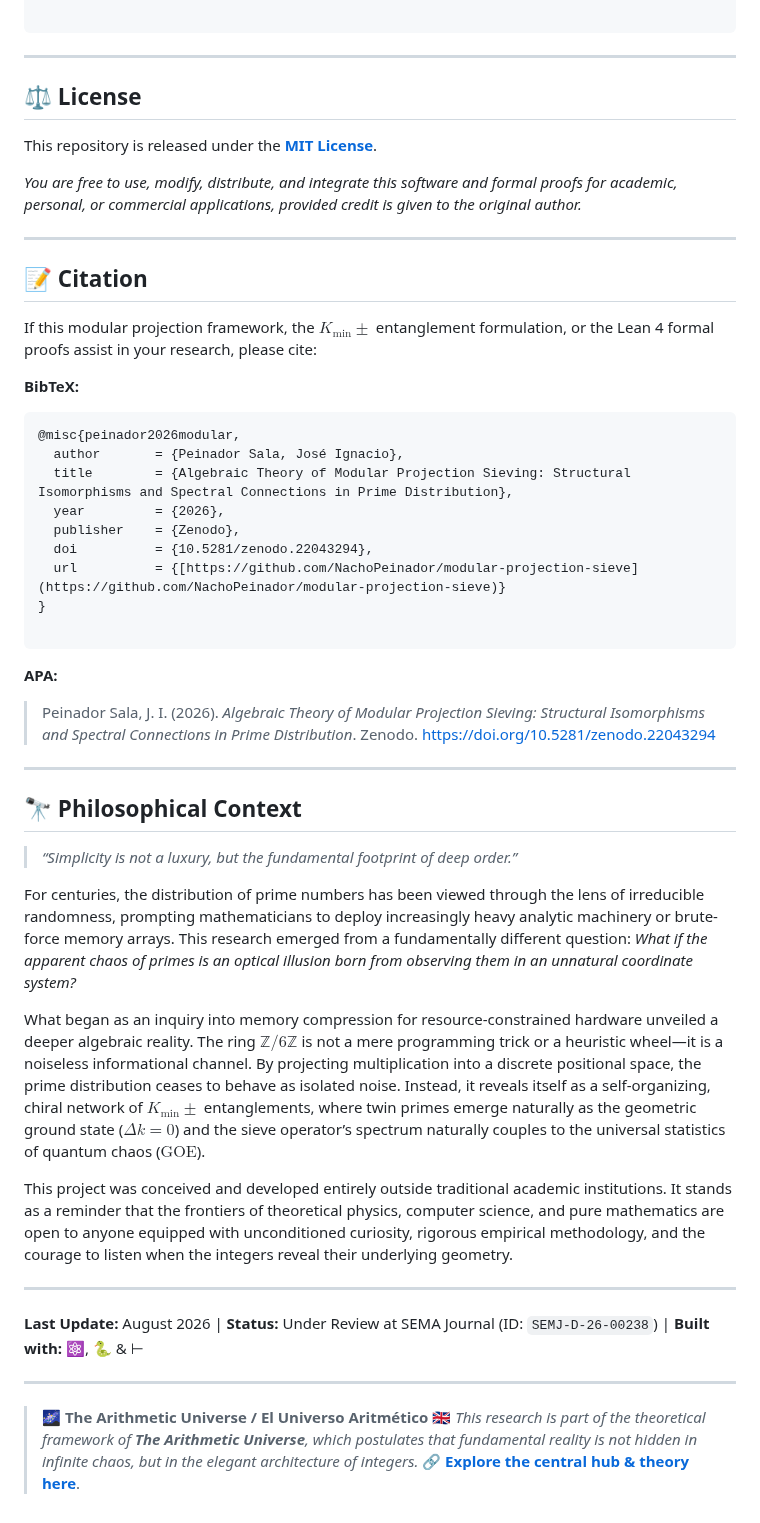
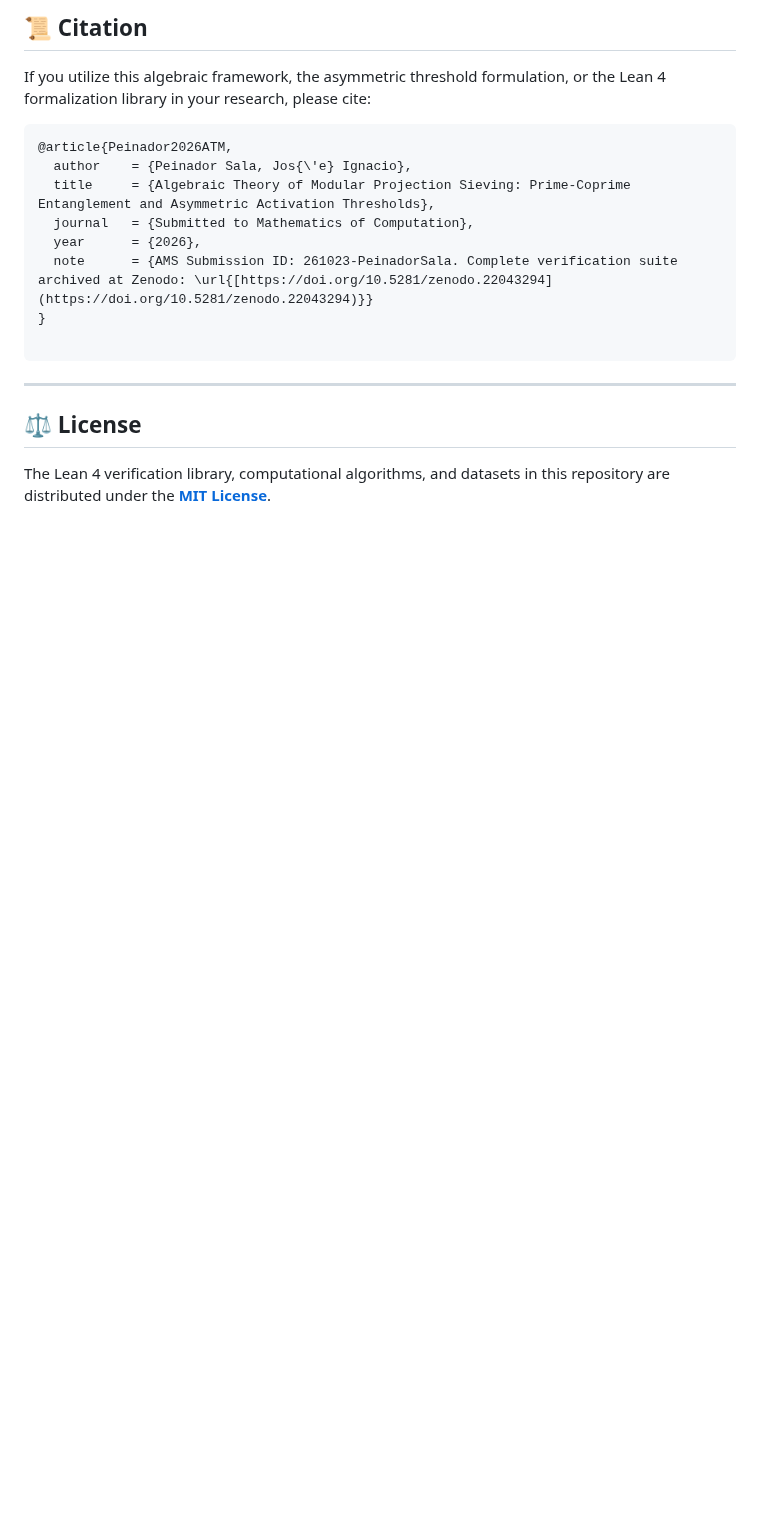
Before and after one commit to NachoPeinador/modular-projection-sieve, a Markdown page: README.md, the part around one of its changes. GitHub-like rendering; blank space fills up the shorter version.

````diff
--- a/README.md
+++ b/README.md
@@ -158,3 +176,15 @@ modular-projection-sieve/
+## 📜 Citation
+
+If you utilize this algebraic framework, the asymmetric threshold formulation, or the Lean 4 formalization library in your research, please cite:
+
+```bibtex
+@article{Peinador2026ATM,
+  author    = {Peinador Sala, Jos{\'e} Ignacio},
+  title     = {Algebraic Theory of Modular Projection Sieving: Prime-Coprime Entanglement and Asymmetric Activation Thresholds},
+  journal   = {Submitted to Mathematics of Computation},
+  year      = {2026},
+  note      = {AMS Submission ID: 261023-PeinadorSala. Complete verification suite archived at Zenodo: \url{[https://doi.org/10.5281/zenodo.22043294](https://doi.org/10.5281/zenodo.22043294)}}
+}
 
 ```
 
@@ -162,51 +192,4 @@ modular-projection-sieve/
 
 ## ⚖️ License
 
-This repository is released under the **[MIT License](https://www.google.com/search?q=LICENSE)**.
-
-*You are free to use, modify, distribute, and integrate this software and formal proofs for academic, personal, or commercial applications, provided credit is given to the original author.*
-
----
-
-## 📝 Citation
-
-If this modular projection framework, the $K_{\min}\pm$ entanglement formulation, or the Lean 4 formal proofs assist in your research, please cite:
-
-**BibTeX:**
-
-```bibtex
-@misc{peinador2026modular,
-  author       = {Peinador Sala, José Ignacio},
-  title        = {Algebraic Theory of Modular Projection Sieving: Structural Isomorphisms and Spectral Connections in Prime Distribution},
-  year         = {2026},
-  publisher    = {Zenodo},
-  doi          = {10.5281/zenodo.22043294},
-  url          = {[https://github.com/NachoPeinador/modular-projection-sieve](https://github.com/NachoPeinador/modular-projection-sieve)}
-}
-
-```
-
-**APA:**
-
-> Peinador Sala, J. I. (2026). *Algebraic Theory of Modular Projection Sieving: Structural Isomorphisms and Spectral Connections in Prime Distribution*. Zenodo. https://doi.org/10.5281/zenodo.22043294
-
----
-
-## 🔭 Philosophical Context
-
-> *“Simplicity is not a luxury, but the fundamental footprint of deep order.”*
-
-For centuries, the distribution of prime numbers has been viewed through the lens of irreducible randomness, prompting mathematicians to deploy increasingly heavy analytic machinery or brute-force memory arrays. This research emerged from a fundamentally different question: *What if the apparent chaos of primes is an optical illusion born from observing them in an unnatural coordinate system?*
-
-What began as an inquiry into memory compression for resource-constrained hardware unveiled a deeper algebraic reality. The ring $\mathbb{Z}/6\mathbb{Z}$ is not a mere programming trick or a heuristic wheel—it is a noiseless informational channel. By projecting multiplication into a discrete positional space, the prime distribution ceases to behave as isolated noise. Instead, it reveals itself as a self-organizing, chiral network of $K_{\min}\pm$ entanglements, where twin primes emerge naturally as the geometric ground state ($\Delta k = 0$) and the sieve operator’s spectrum naturally couples to the universal statistics of quantum chaos ($\text{GOE}$).
-
-This project was conceived and developed entirely outside traditional academic institutions. It stands as a reminder that the frontiers of theoretical physics, computer science, and pure mathematics are open to anyone equipped with unconditioned curiosity, rigorous empirical methodology, and the courage to listen when the integers reveal their underlying geometry.
-
----
-
-**Last Update:** August 2026 | **Status:** Under Review at SEMA Journal (ID: `SEMJ-D-26-00238`) | **Built with:** ⚛️, 🐍 & ⊢
-
----
-
-> 🌌 **The Arithmetic Universe / El Universo Aritmético**
-> 🇬🇧 *This research is part of the theoretical framework of **The Arithmetic Universe**, which postulates that fundamental reality is not hidden in infinite chaos, but in the elegant architecture of integers.* 🔗 **[Explore the central hub & theory here](https://github.com/NachoPeinador/EL_UNIVERSO_ARITMETICO)**.
+The Lean 4 verification library, computational algorithms, and datasets in this repository are distributed under the **[MIT License](https://www.google.com/search?q=LICENSE)**.
````
Also changed, not shown: other parts of README.md (+141 -123 lines).
